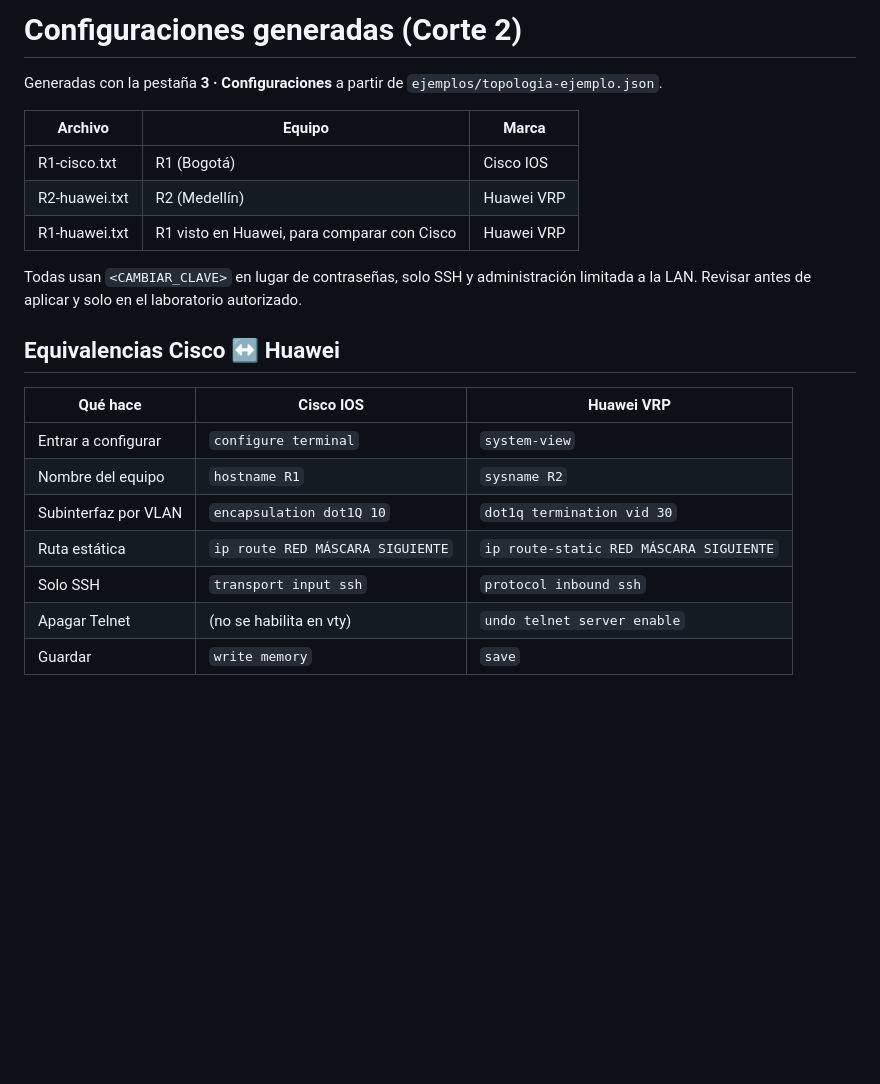
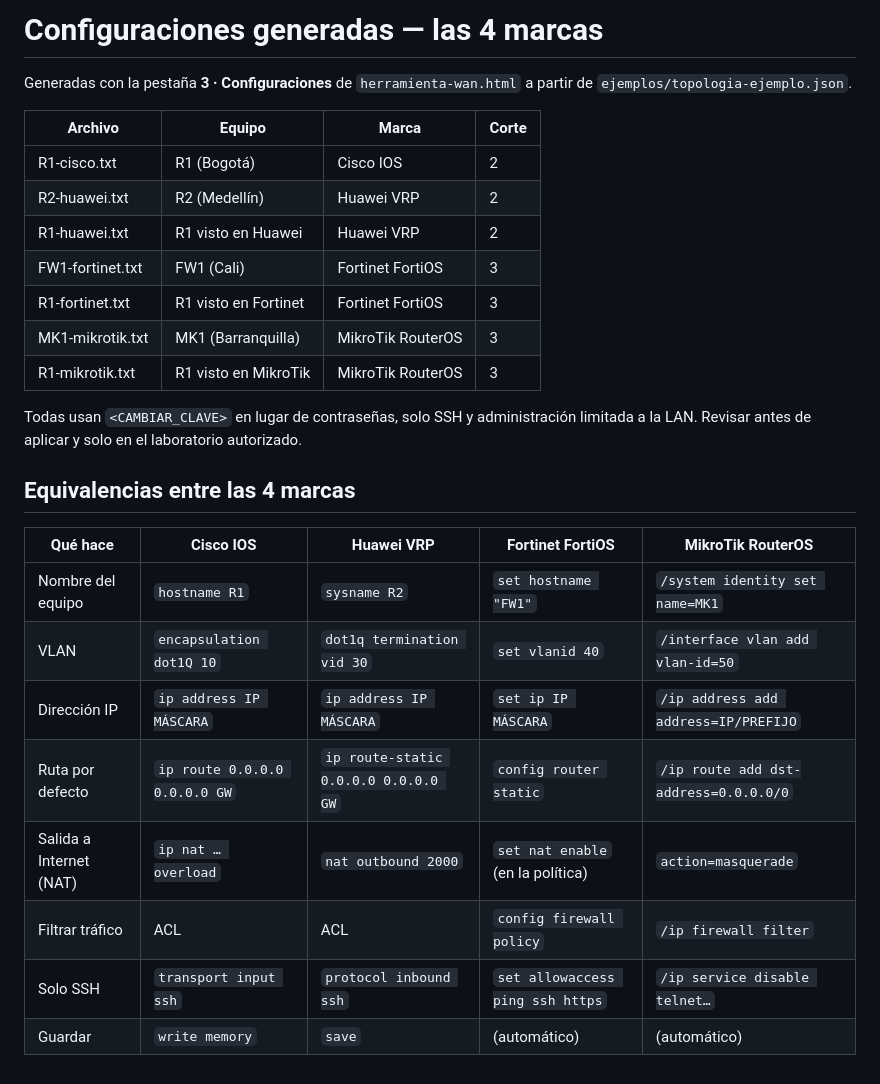
Before and after one commit to juliethborbon/redes-wan-Borbon, a Markdown page: configs/README.md, the part around the change. GitHub-like rendering; blank space fills up the shorter version.

Commit message:
Mikrotik: configuración de MK1 y captura 7

```diff
--- a/configs/README.md
+++ b/configs/README.md
@@ -1,24 +1,29 @@
-# Configuraciones generadas (Corte 2)
+# Configuraciones generadas — las 4 marcas
 
-Generadas con la pestaña **3 · Configuraciones** a partir de `ejemplos/topologia-ejemplo.json`.
+Generadas con la pestaña **3 · Configuraciones** de `herramienta-wan.html` a partir de `ejemplos/topologia-ejemplo.json`.
 
-| Archivo | Equipo | Marca |
-|---|---|---|
-| R1-cisco.txt | R1 (Bogotá) | Cisco IOS |
-| R2-huawei.txt | R2 (Medellín) | Huawei VRP |
-| R1-huawei.txt | R1 visto en Huawei, para comparar con Cisco | Huawei VRP |
+| Archivo | Equipo | Marca | Corte |
+|---|---|---|---|
+| R1-cisco.txt | R1 (Bogotá) | Cisco IOS | 2 |
+| R2-huawei.txt | R2 (Medellín) | Huawei VRP | 2 |
+| R1-huawei.txt | R1 visto en Huawei | Huawei VRP | 2 |
+| FW1-fortinet.txt | FW1 (Cali) | Fortinet FortiOS | 3 |
+| R1-fortinet.txt | R1 visto en Fortinet | Fortinet FortiOS | 3 |
+| MK1-mikrotik.txt | MK1 (Barranquilla) | MikroTik RouterOS | 3 |
+| R1-mikrotik.txt | R1 visto en MikroTik | MikroTik RouterOS | 3 |
 
 Todas usan `<CAMBIAR_CLAVE>` en lugar de contraseñas, solo SSH y administración limitada a la LAN.
 Revisar antes de aplicar y solo en el laboratorio autorizado.
 
-## Equivalencias Cisco ↔ Huawei
+## Equivalencias entre las 4 marcas
 
-| Qué hace | Cisco IOS | Huawei VRP |
-|---|---|---|
-| Entrar a configurar | `configure terminal` | `system-view` |
-| Nombre del equipo | `hostname R1` | `sysname R2` |
-| Subinterfaz por VLAN | `encapsulation dot1Q 10` | `dot1q termination vid 30` |
-| Ruta estática | `ip route RED MÁSCARA SIGUIENTE` | `ip route-static RED MÁSCARA SIGUIENTE` |
-| Solo SSH | `transport input ssh` | `protocol inbound ssh` |
-| Apagar Telnet | (no se habilita en vty) | `undo telnet server enable` |
-| Guardar | `write memory` | `save` |
+| Qué hace | Cisco IOS | Huawei VRP | Fortinet FortiOS | MikroTik RouterOS |
+|---|---|---|---|---|
+| Nombre del equipo | `hostname R1` | `sysname R2` | `set hostname "FW1"` | `/system identity set name=MK1` |
+| VLAN | `encapsulation dot1Q 10` | `dot1q termination vid 30` | `set vlanid 40` | `/interface vlan add vlan-id=50` |
+| Dirección IP | `ip address IP MÁSCARA` | `ip address IP MÁSCARA` | `set ip IP MÁSCARA` | `/ip address add address=IP/PREFIJO` |
+| Ruta por defecto | `ip route 0.0.0.0 0.0.0.0 GW` | `ip route-static 0.0.0.0 0.0.0.0 GW` | `config router static` | `/ip route add dst-address=0.0.0.0/0` |
+| Salida a Internet (NAT) | `ip nat … overload` | `nat outbound 2000` | `set nat enable` (en la política) | `action=masquerade` |
+| Filtrar tráfico | ACL | ACL | `config firewall policy` | `/ip firewall filter` |
+| Solo SSH | `transport input ssh` | `protocol inbound ssh` | `set allowaccess ping ssh https` | `/ip service disable telnet…` |
+| Guardar | `write memory` | `save` | (automático) | (automático) |
```
Also changed, not shown: docs/capturas/07-config-mikrotik.png (added), 2 other files.
